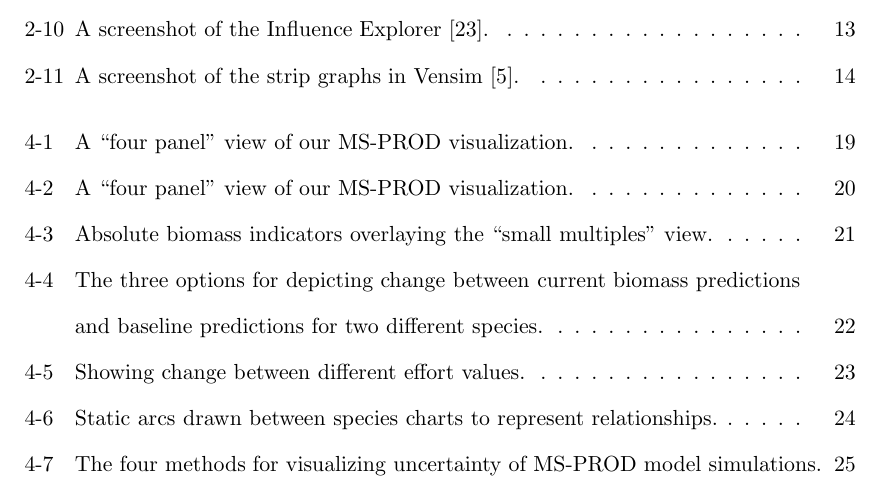
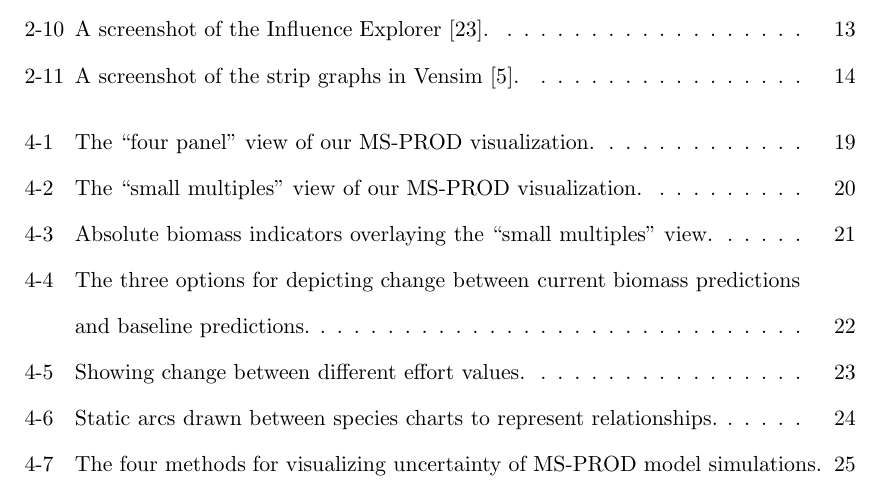
Before and after one commit to carmenism/thesis, a LaTeX thesis (proposal/proposal.tex, which reads proposal/chapter4.tex): part of page 5 of 36 before the commit and part of page 5 of 35 after it, cut so that both start at the same text. The pictures show the PDF file proposal/proposal.pdf that the author committed with the source.

Commit message:
fixed some figures and their captions

```diff
--- a/proposal/chapter4.tex
+++ b/proposal/chapter4.tex
@@ -16,8 +16,8 @@ There were several reasons for the decision to arrange by functional group rathe
 
 \begin{figure}[h]
 	\centering
-	\includegraphics[width=15cm]{figures/eps/msprod_group.eps}
-	\caption{A ``four panel'' view of our MS-PROD visualization.}
+	\includegraphics[width=14cm]{figures/eps/msprod_group.eps}
+	\caption{The ``four panel'' view of our MS-PROD visualization.}
 	\label{fig:msprod_group}
 \end{figure}
 
@@ -29,8 +29,8 @@ The major advantage of this ``four panel'' view is that comparisons of species w
 
 \begin{figure}[h]
 	\centering
-	\includegraphics[width=13cm]{figures/eps/msprod_species.eps}
-	\caption{A ``four panel'' view of our MS-PROD visualization.}
+	\includegraphics[width=12cm]{figures/eps/msprod_species.eps}
+	\caption{The ``small multiples'' view of our MS-PROD visualization.}
 	\label{fig:msprod_species}
 \end{figure}
 
@@ -71,7 +71,7 @@ Absolute biomass indicators, seen in Figure~\ref{fig:msprod_abssize}, were intro
 		\caption{The area between the status quo graph and the new forecast is shaded.}
 		\label{fig:changeBlend}
 	\end{subfigure}
-	\caption{The three options for depicting change between current biomass predictions and baseline predictions for two different species.}
+	\caption{The three options for depicting change between current biomass predictions and baseline predictions.}
 	\label{fig:changeTypes}
 \end{figure}
 
```
Also changed, not shown: proposal/figures/eps/msprod_change_blend.eps, proposal/figures/eps/msprod_change_line.eps, proposal/figures/eps/msprod_change_none.eps, proposal/proposal.pdf, proposal/chapter4.tex (2 more changed lines).
